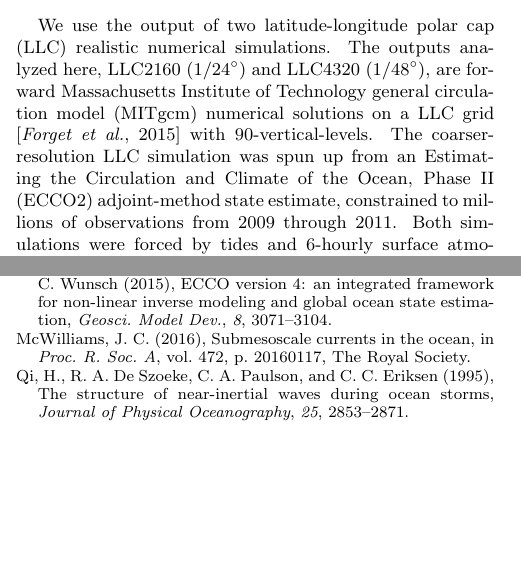
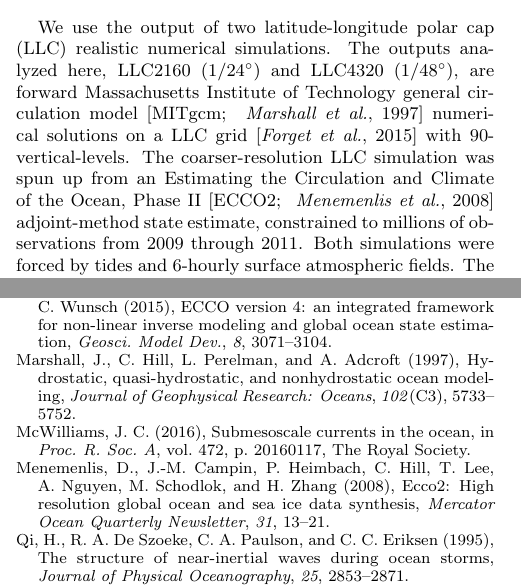
Before and after one commit to cesar-rocha/UpperOceanSeasonality, a LaTeX document (writeup/rocha_etal.tex): two parts of the columns of pages 1 and 7 of 7, joined at a grey line, cut so that both start at the same text, the shorter picture padded with empty space. Compiled offline with pdfLaTeX.

Commit message:
Adds two new MITgcm and ECCO2 references

```diff
--- a/writeup/rocha_etal.tex
+++ b/writeup/rocha_etal.tex
@@ -264,10 +264,10 @@ summertime submesoscale SSH variability.
 We use the output of two latitude-longitude polar cap (LLC)
 realistic numerical simulations. The outputs
 analyzed here, LLC2160 (1/24$^\circ$) and LLC4320 (1/48$^\circ$),   are
-forward Massachusetts Institute of Technology general circulation model (MITgcm)
+forward Massachusetts Institute of Technology general circulation model \citep[MITgcm; ][]{marshall_etal1997}
 numerical solutions on a LLC grid  \citep{forget_etal2015} with
 90-vertical-levels. The coarser-resolution LLC simulation was
-spun up from an Estimating the Circulation and Climate of the Ocean, Phase II (ECCO2)
+spun up from an Estimating the Circulation and Climate of the Ocean, Phase II \citep[ECCO2; ][]{menemenlis_etal2008}
 adjoint-method state estimate, constrained to millions
 of observations from 2009 through 2011. Both simulations were forced by
 tides and 6-hourly surface atmospheric fields. The LLC2160
@@ -731,9 +731,22 @@ Forget, G., J.-M. Campin, P.~Heimbach, C.~Hill, R.~Ponte, and C.~Wunsch (2015),
   global ocean state estimation}, \textit{Geosci. Model Dev.}, \textit{8},
   3071--3104.
 
-\bibitem[{\textit{McWilliams}(2016)}]{mcwilliams2016}
-McWilliams, J.~C. (2016), {Submesoscale currents in the ocean}, in
-  \textit{Proc. R. Soc. A}, vol. 472, p. 20160117, The Royal Society.
+  \bibitem[{\textit{Marshall et~al.}(1997)\textit{Marshall, Hill, Perelman, and
+    Adcroft}}]{marshall_etal1997}
+  Marshall, J., C.~Hill, L.~Perelman, and A.~Adcroft (1997), Hydrostatic,
+    quasi-hydrostatic, and nonhydrostatic ocean modeling, \textit{Journal of
+    Geophysical Research: Oceans}, \textit{102}(C3), 5733--5752.
+
+  \bibitem[{\textit{McWilliams}(2016)}]{mcwilliams2016}
+  McWilliams, J.~C. (2016), {Submesoscale currents in the ocean}, in
+    \textit{Proc. R. Soc. A}, vol. 472, p. 20160117, The Royal Society.
+
+  \bibitem[{\textit{Menemenlis et~al.}(2008)\textit{Menemenlis, Campin, Heimbach,
+    Hill, Lee, Nguyen, Schodlok, and Zhang}}]{menemenlis_etal2008}
+  Menemenlis, D., J.-M. Campin, P.~Heimbach, C.~Hill, T.~Lee, A.~Nguyen,
+    M.~Schodlok, and H.~Zhang (2008), Ecco2: High resolution global ocean and sea
+    ice data synthesis, \textit{Mercator Ocean Quarterly Newsletter},
+    \textit{31}, 13--21.
 
 \bibitem[{\textit{Qi et~al.}(1995)\textit{Qi, De~Szoeke, Paulson, and
   Eriksen}}]{qi_etal1995}
```
Also changed, not shown: writeup/rocha_etal.bib (+23 -1 lines), writeup/rocha_etal.tex (2 more changed lines).
